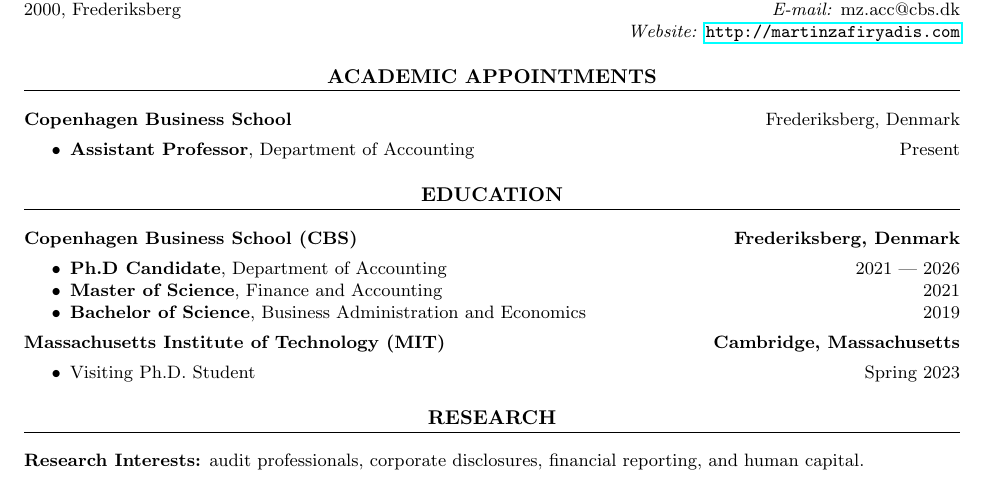
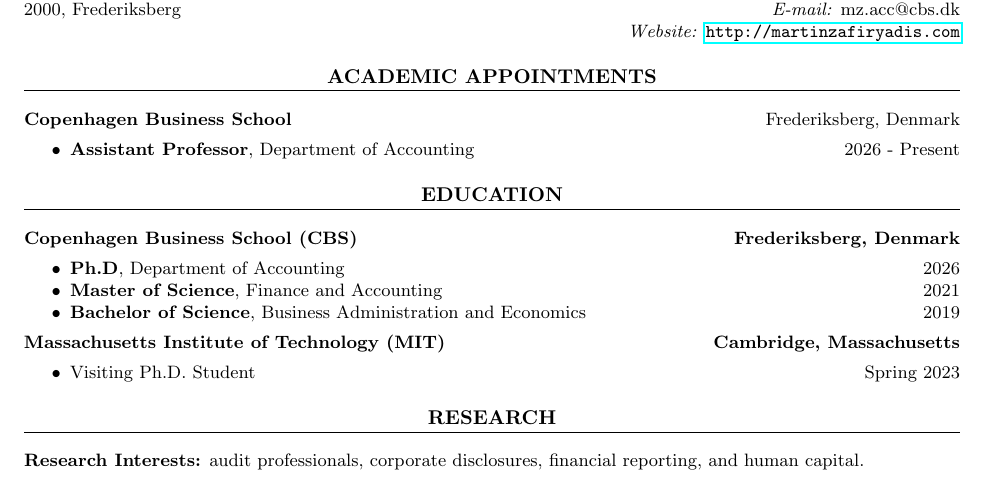
Before and after one commit to MZafiryadis/PersonalWebsite, a LaTeX CV (downloads/Martin-Zafiryadis-CV.tex): part of page 1 of 4 before the commit and part of page 1 of 3 after it, cut so that both start at the same text. Compiled offline with pdfLaTeX.

Commit message:
Add files via upload

```diff
--- a/downloads/Martin-Zafiryadis-CV.tex
+++ b/downloads/Martin-Zafiryadis-CV.tex
@@ -35,7 +35,7 @@
 \section*{ACADEMIC APPOINTMENTS}
 \noindent\textbf{Copenhagen Business School} \hfill Frederiksberg, Denmark
 \begin{itemize}
-    \item \textbf{Assistant Professor}, Department of Accounting \hfill Present
+    \item \textbf{Assistant Professor}, Department of Accounting \hfill 2026 - Present
 \end{itemize}
 
 % Education Section
@@ -43,7 +43,7 @@
 \noindent
 \textbf{Copenhagen Business School (CBS)} \hfill \textbf{Frederiksberg, Denmark}
 \begin{itemize}
-    \item \textbf{Ph.D Candidate}, Department of Accounting \hfill 2021 | 2026  % University name and location
+    \item \textbf{Ph.D}, Department of Accounting \hfill  2026  % University name and location
     \item \textbf{Master of Science}, Finance and Accounting \hfill 2021 % University name and location
     \item \textbf{Bachelor of Science}, Business Administration and Economics \hfill  2019 % University name and location
 \end{itemize}
```
Also changed, not shown: downloads/Martin-Zafiryadis-CV.pdf, downloads/Martin-Zafiryadis-CV.tex (2 more changed lines), 1 other file.
